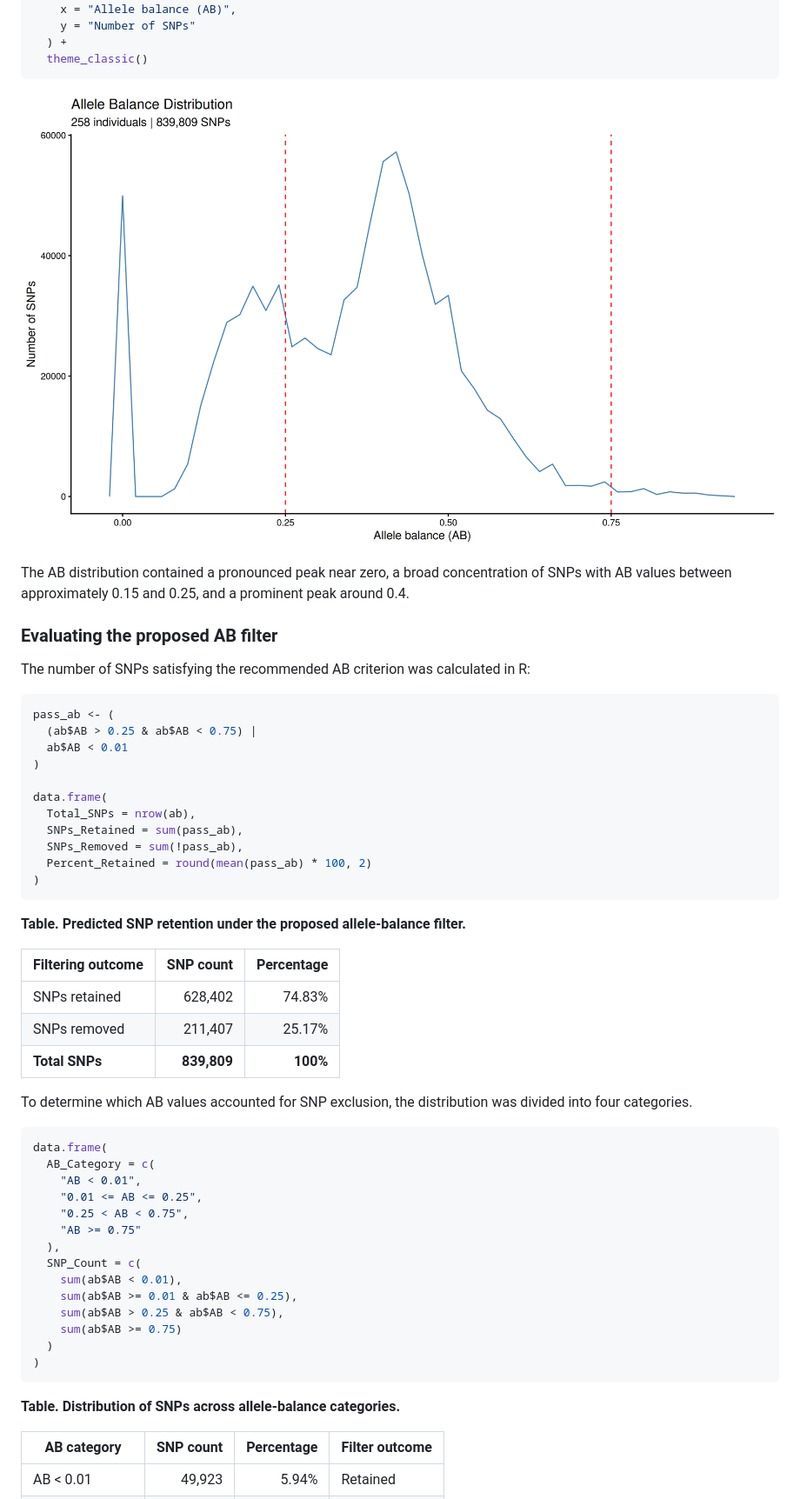
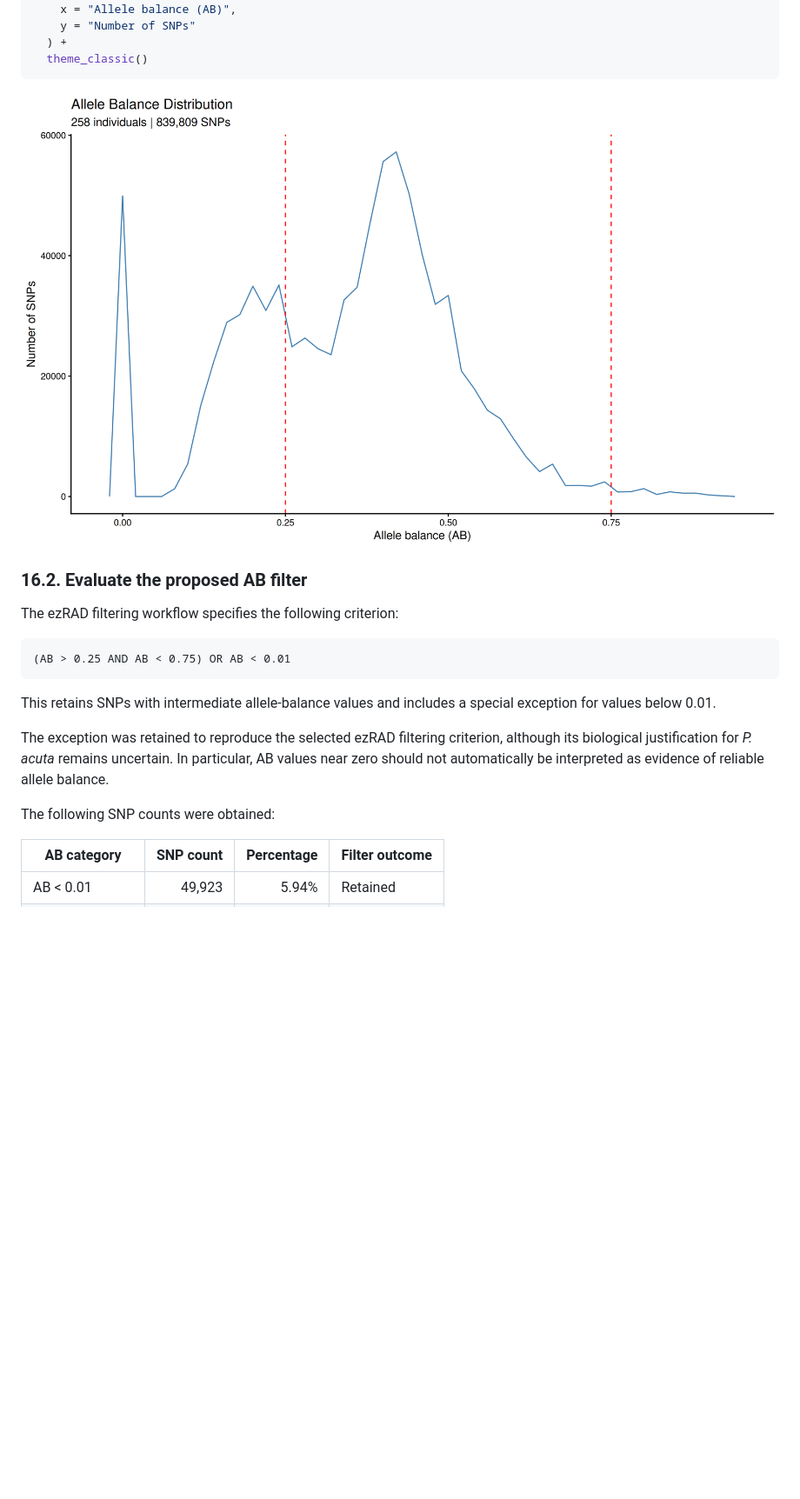
Before and after one commit to sshedd/Pacuta_ezRAD_bioinformatics, a Markdown page: SNP_filtering_analysis_log.md, the part around one of its changes. Shown at 87% size. Rendered like a GitHub page; blank space fills up the shorter version.

````diff
--- a/SNP_filtering_analysis_log.md
+++ b/SNP_filtering_analysis_log.md
@@ -832,56 +833,21 @@ ggplot(ab, aes(x = AB)) +
   theme_classic()
 ```
 
-![Allele balance distribution](figures/16_allele_balance_distribution.png)
-
-The AB distribution contained a pronounced peak near zero, a broad concentration of SNPs with AB values between approximately 0.15 and 0.25, and a prominent peak around 0.4.
-
-### Evaluating the proposed AB filter
-
-The number of SNPs satisfying the recommended AB criterion was calculated in R:
-
-```r
-pass_ab <- (
-  (ab$AB > 0.25 & ab$AB < 0.75) |
-  ab$AB < 0.01
-)
-
-data.frame(
-  Total_SNPs = nrow(ab),
-  SNPs_Retained = sum(pass_ab),
-  SNPs_Removed = sum(!pass_ab),
-  Percent_Retained = round(mean(pass_ab) * 100, 2)
-)
-```
-
-**Table. Predicted SNP retention under the proposed allele-balance filter.**
-
-| Filtering outcome | SNP count | Percentage |
-|---|---:|---:|
-| SNPs retained | 628,402 | 74.83% |
-| SNPs removed | 211,407 | 25.17% |
-| **Total SNPs** | **839,809** | **100%** |
-
-To determine which AB values accounted for SNP exclusion, the distribution was divided into four categories.
-
-```r
-data.frame(
-  AB_Category = c(
-    "AB < 0.01",
-    "0.01 <= AB <= 0.25",
-    "0.25 < AB < 0.75",
-    "AB >= 0.75"
-  ),
-  SNP_Count = c(
-    sum(ab$AB < 0.01),
-    sum(ab$AB >= 0.01 & ab$AB <= 0.25),
-    sum(ab$AB > 0.25 & ab$AB < 0.75),
-    sum(ab$AB >= 0.75)
-  )
-)
-```
-
-**Table. Distribution of SNPs across allele-balance categories.**
+![Allele-balance distribution before filtering](figures/16_allele_balance_distribution.png)
+
+### 16.2. Evaluate the proposed AB filter
+
+The ezRAD filtering workflow specifies the following criterion:
+
+```text
+(AB > 0.25 AND AB < 0.75) OR AB < 0.01
+```
+
+This retains SNPs with intermediate allele-balance values and includes a special exception for values below 0.01.
+
+The exception was retained to reproduce the selected ezRAD filtering criterion, although its biological justification for *P. acuta* remains uncertain. In particular, AB values near zero should not automatically be interpreted as evidence of reliable allele balance.
+
+The following SNP counts were obtained:
 
 | AB category | SNP count | Percentage | Filter outcome |
 |---|---:|---:|---|
````
Also changed, not shown: other parts of SNP_filtering_analysis_log.md (+151 -193 lines).
